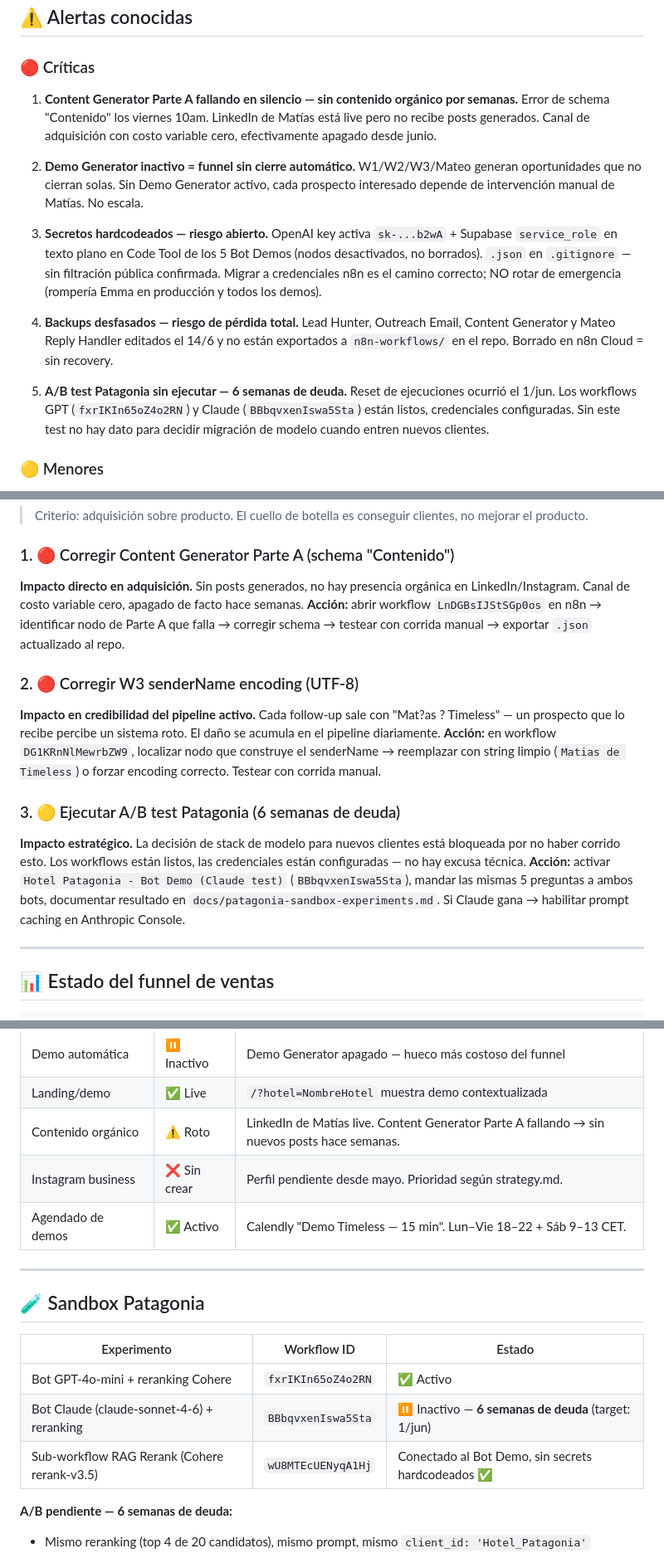
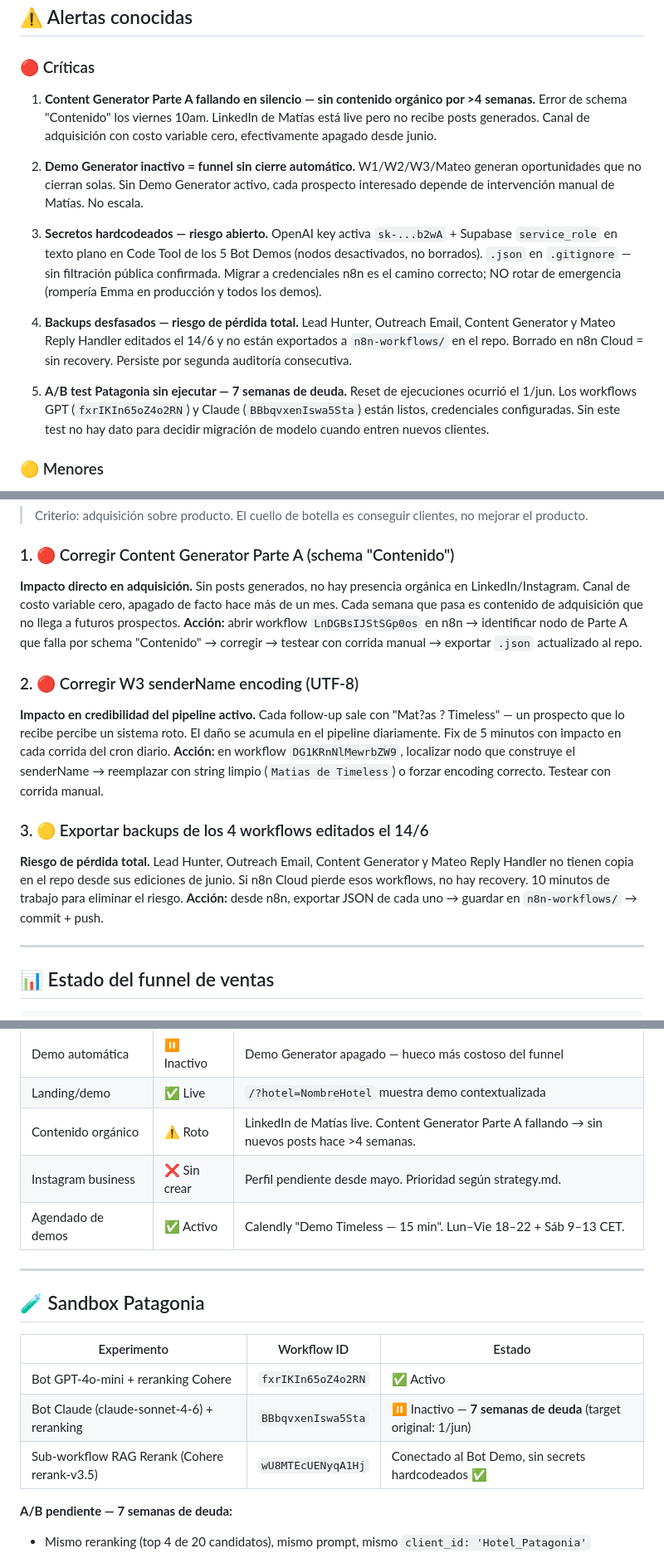
Before and after one commit to dutlimatias-boop/timeless-site, a Markdown page: docs/auditoria-semanal.md, 3 parts joined by grey strips. Shown at 83% size. Drawn GitHub-style.

Commit message:
audit: reporte semanal 2026-07-20

```diff
--- a/docs/auditoria-semanal.md
+++ b/docs/auditoria-semanal.md
@@ -58,7 +58,7 @@
 
 ### 🔴 Críticas
 
-1. **Content Generator Parte A fallando en silencio — sin contenido orgánico por semanas.**
+1. **Content Generator Parte A fallando en silencio — sin contenido orgánico por >4 semanas.**
    Error de schema "Contenido" los viernes 10am. LinkedIn de Matías está live pero no recibe posts generados. Canal de adquisición con costo variable cero, efectivamente apagado desde junio.
 
 2. **Demo Generator inactivo = funnel sin cierre automático.**
@@ -68,9 +68,9 @@
    OpenAI key activa `sk-...b2wA` + Supabase `service_role` en texto plano en Code Tool de los 5 Bot Demos (nodos desactivados, no borrados). `.json` en `.gitignore` — sin filtración pública confirmada. Migrar a credenciales n8n es el camino correcto; NO rotar de emergencia (rompería Emma en producción y todos los demos).
 
 4. **Backups desfasados — riesgo de pérdida total.**
-   Lead Hunter, Outreach Email, Content Generator y Mateo Reply Handler editados el 14/6 y no están exportados a `n8n-workflows/` en el repo. Borrado en n8n Cloud = sin recovery.
+   Lead Hunter, Outreach Email, Content Generator y Mateo Reply Handler editados el 14/6 y no están exportados a `n8n-workflows/` en el repo. Borrado en n8n Cloud = sin recovery. Persiste por segunda auditoría consecutiva.
 
-5. **A/B test Patagonia sin ejecutar — 6 semanas de deuda.**
+5. **A/B test Patagonia sin ejecutar — 7 semanas de deuda.**
    Reset de ejecuciones ocurrió el 1/jun. Los workflows GPT (`fxrIKIn65oZ4o2RN`) y Claude (`BBbqvxenIswa5Sta`) están listos, credenciales configuradas. Sin este test no hay dato para decidir migración de modelo cuando entren nuevos clientes.
 
 ### 🟡 Menores
@@ -111,16 +111,16 @@
 > Criterio: adquisición sobre producto. El cuello de botella es conseguir clientes, no mejorar el producto.
 
 ### 1. 🔴 Corregir Content Generator Parte A (schema "Contenido")
-**Impacto directo en adquisición.** Sin posts generados, no hay presencia orgánica en LinkedIn/Instagram. Canal de costo variable cero, apagado de facto hace semanas.
-**Acción:** abrir workflow `LnDGBsIJStSGp0os` en n8n → identificar nodo de Parte A que falla → corregir schema → testear con corrida manual → exportar `.json` actualizado al repo.
+**Impacto directo en adquisición.** Sin posts generados, no hay presencia orgánica en LinkedIn/Instagram. Canal de costo variable cero, apagado de facto hace más de un mes. Cada semana que pasa es contenido de adquisición que no llega a futuros prospectos.
+**Acción:** abrir workflow `LnDGBsIJStSGp0os` en n8n → identificar nodo de Parte A que falla por schema "Contenido" → corregir → testear con corrida manual → exportar `.json` actualizado al repo.
 
 ### 2. 🔴 Corregir W3 senderName encoding (UTF-8)
-**Impacto en credibilidad del pipeline activo.** Cada follow-up sale con "Mat?as ? Timeless" — un prospecto que lo recibe percibe un sistema roto. El daño se acumula en el pipeline diariamente.
+**Impacto en credibilidad del pipeline activo.** Cada follow-up sale con "Mat?as ? Timeless" — un prospecto que lo recibe percibe un sistema roto. El daño se acumula en el pipeline diariamente. Fix de 5 minutos con impacto en cada corrida del cron diario.
 **Acción:** en workflow `DG1KRnNlMewrbZW9`, localizar nodo que construye el senderName → reemplazar con string limpio (`Matias de Timeless`) o forzar encoding correcto. Testear con corrida manual.
 
-### 3. 🟡 Ejecutar A/B test Patagonia (6 semanas de deuda)
-**Impacto estratégico.** La decisión de stack de modelo para nuevos clientes está bloqueada por no haber corrido esto. Los workflows están listos, las credenciales están configuradas — no hay excusa técnica.
-**Acción:** activar `Hotel Patagonia - Bot Demo (Claude test)` (`BBbqvxenIswa5Sta`), mandar las mismas 5 preguntas a ambos bots, documentar resultado en `docs/patagonia-sandbox-experiments.md`. Si Claude gana → habilitar prompt caching en Anthropic Console.
+### 3. 🟡 Exportar backups de los 4 workflows editados el 14/6
+**Riesgo de pérdida total.** Lead Hunter, Outreach Email, Content Generator y Mateo Reply Handler no tienen copia en el repo desde sus ediciones de junio. Si n8n Cloud pierde esos workflows, no hay recovery. 10 minutos de trabajo para eliminar el riesgo.
+**Acción:** desde n8n, exportar JSON de cada uno → guardar en `n8n-workflows/` → commit + push.
 
 ---
 
@@ -144,7 +144,7 @@
 | Gestión replies (Mateo) | ✅ Activo | Speech por categoría + Calendly automático en LLAMADA |
 | Demo automática | ⏸ Inactivo | Demo Generator apagado — hueco más costoso del funnel |
 | Landing/demo | ✅ Live | `/?hotel=NombreHotel` muestra demo contextualizada |
-| Contenido orgánico | ⚠️ Roto | LinkedIn de Matías live. Content Generator Parte A fallando → sin nuevos posts hace semanas. |
+| Contenido orgánico | ⚠️ Roto | LinkedIn de Matías live. Content Generator Parte A fallando → sin nuevos posts hace >4 semanas. |
 | Instagram business | ❌ Sin crear | Perfil pendiente desde mayo. Prioridad según strategy.md. |
 | Agendado de demos | ✅ Activo | Calendly "Demo Timeless — 15 min". Lun–Vie 18–22 + Sáb 9–13 CET. |
 
@@ -155,10 +155,10 @@
 | Experimento | Workflow ID | Estado |
 |-------------|-------------|--------|
 | Bot GPT-4o-mini + reranking Cohere | `fxrIKIn65oZ4o2RN` | ✅ Activo |
-| Bot Claude (claude-sonnet-4-6) + reranking | `BBbqvxenIswa5Sta` | ⏸ Inactivo — **6 semanas de deuda** (target: 1/jun) |
+| Bot Claude (claude-sonnet-4-6) + reranking | `BBbqvxenIswa5Sta` | ⏸ Inactivo — **7 semanas de deuda** (target original: 1/jun) |
 | Sub-workflow RAG Rerank (Cohere rerank-v3.5) | `wU8MTEcUENyqA1Hj` | Conectado al Bot Demo, sin secrets hardcodeados ✅ |
 
-**A/B pendiente — 6 semanas de deuda:**
+**A/B pendiente — 7 semanas de deuda:**
 - Mismo reranking (top 4 de 20 candidatos), mismo prompt, mismo `client_id: 'Hotel_Patagonia'`
 - Variables a comparar: modelo (`gpt-4o-mini` vs `claude-sonnet-4-6`), costo/token, latencia, respeto JSON estricto
 - Preguntas sugeridas: precios, mascotas, check-in, cancelación, actividades (set de 5 del doc original)
```
Also changed, not shown: other parts of docs/auditoria-semanal.md (+6 -6 lines).
